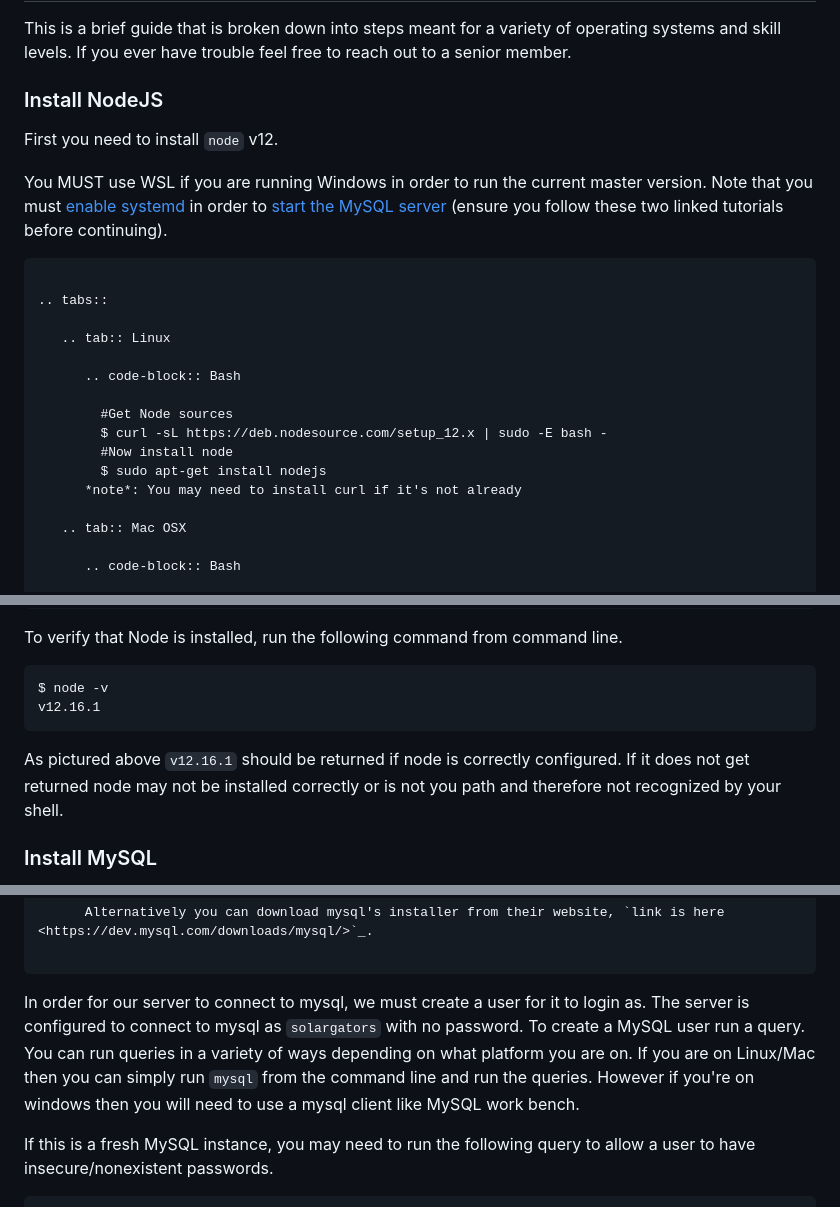
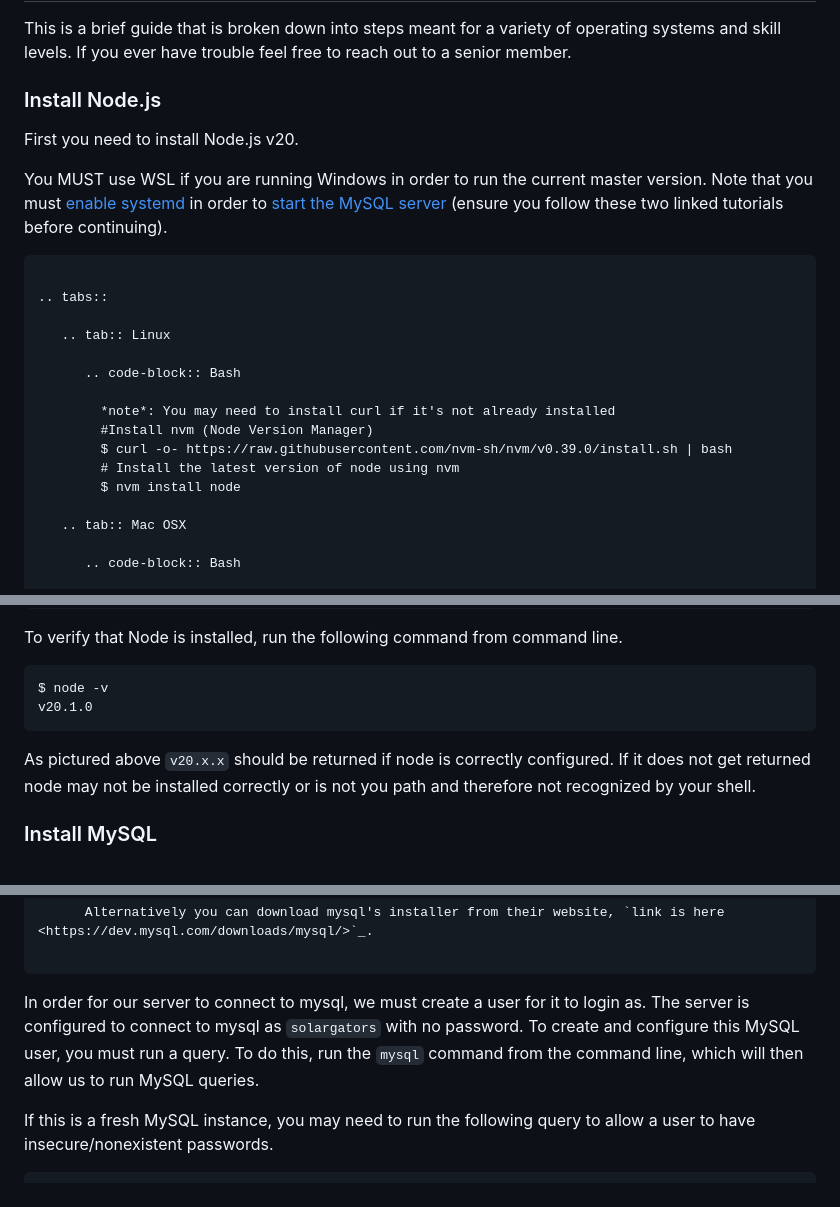
Before and after one commit to Solar-Gators/docs, a Markdown page: Electrical/Telemetry/gui.md, 3 parts joined by grey strips. Rendered like a GitHub page.

````diff
--- a/Electrical/Telemetry/gui.md
+++ b/Electrical/Telemetry/gui.md
@@ -9,9 +9,9 @@ The code for this team is located in the [pit-gui](https://github.com/Solar-Gato
 
 This is a brief guide that is broken down into steps meant for a variety of operating systems and skill levels. If you ever have trouble feel free to reach out to a senior member.
 
-### Install NodeJS
+### Install Node.js
 
-First you need to install `node` v12.
+First you need to install Node.js v20.
 
 You MUST use WSL if you are running Windows in order to run the current master version. Note that you must [enable systemd](https://stackoverflow.com/a/74843759>) in order to [start the MySQL server](https://www.digitalocean.com/community/tutorials/how-to-install-mysql-on-ubuntu-18-04) (ensure you follow these two linked tutorials before continuing).
 
@@ -23,11 +23,11 @@ You MUST use WSL if you are running Windows in order to run the current master v
 
       .. code-block:: Bash
 
-        #Get Node sources
-        $ curl -sL https://deb.nodesource.com/setup_12.x | sudo -E bash -
-        #Now install node
-        $ sudo apt-get install nodejs
-      *note*: You may need to install curl if it's not already
+        *note*: You may need to install curl if it's not already installed
+        #Install nvm (Node Version Manager)
+        $ curl -o- https://raw.githubusercontent.com/nvm-sh/nvm/v0.39.0/install.sh | bash
+        # Install the latest version of node using nvm
+        $ nvm install node
 
    .. tab:: Mac OSX
 
@@ -45,9 +45,9 @@ To verify that Node is installed, run the following command from command line.
 
 ```Bash
 $ node -v
-v12.16.1
+v20.1.0
 ```
-As pictured above `v12.16.1` should be returned if node is correctly configured. If it does not get returned node may not be installed correctly or is not you path and therefore not recognized by your shell.
+As pictured above `v20.x.x` should be returned if node is correctly configured. If it does not get returned node may not be installed correctly or is not you path and therefore not recognized by your shell.
 
 ### Install MySQL
 
@@ -79,7 +79,7 @@ The next step is to download MySQL for the database. The steps for this will aga
 
 ```
 
-In order for our server to connect to mysql, we must create a user for it to login as. The server is configured to connect to mysql as `solargators` with no password. To create a MySQL user run a query. You can run queries in a variety of ways depending on what platform you are on. If you are on Linux/Mac then you can simply run `mysql` from the command line and run the queries. However if you're on windows then you will need to use a mysql client like MySQL work bench.
+In order for our server to connect to mysql, we must create a user for it to login as. The server is configured to connect to mysql as `solargators` with no password. To create and configure this MySQL user, you must run a query. To do this, run the `mysql` command from the command line, which will then allow us to run MySQL queries.
 
 If this is a fresh MySQL instance, you may need to run the following query to allow a user to have insecure/nonexistent passwords.
 ```MySQL
````
